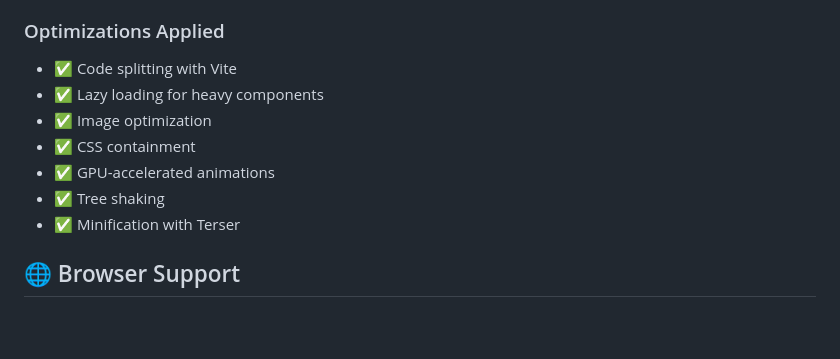
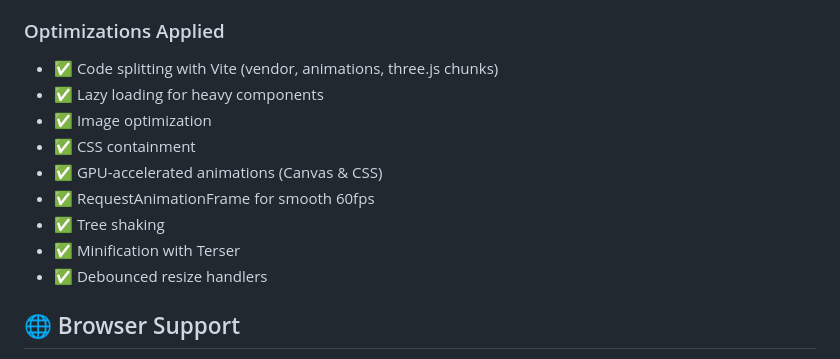
Before and after one commit to VIKAS9793/VIKAS9793.github.io, a Markdown page: README.md, the part around the change printed below. GitHub-like rendering; blank space fills up the shorter version.

```diff
--- a/README.md
+++ b/README.md
@@ -186,13 +212,15 @@ colors: {
 
 ### Optimizations Applied
 
-- ✅ Code splitting with Vite
+- ✅ Code splitting with Vite (vendor, animations, three.js chunks)
 - ✅ Lazy loading for heavy components
 - ✅ Image optimization
 - ✅ CSS containment
-- ✅ GPU-accelerated animations
+- ✅ GPU-accelerated animations (Canvas & CSS)
+- ✅ RequestAnimationFrame for smooth 60fps
 - ✅ Tree shaking
 - ✅ Minification with Terser
+- ✅ Debounced resize handlers
 
 ## 🌐 Browser Support
 
```
Also changed, not shown: other parts of README.md (+32 -6 lines).
